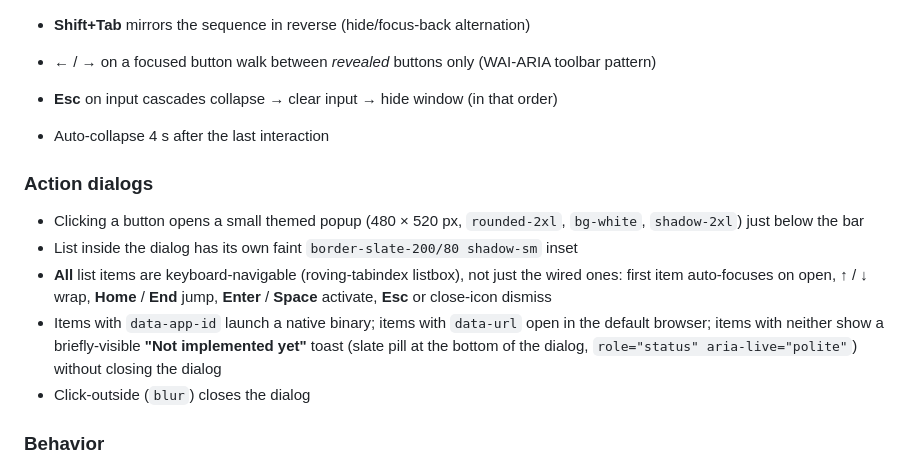
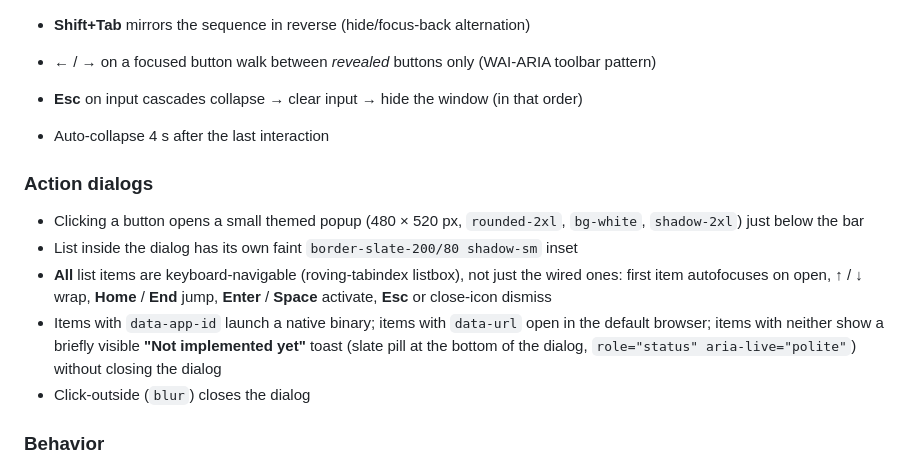
Before and after one commit to sandipchitale/spotlight, a Markdown page: README.md, the part around one of its changes. Drawn GitHub-style.

Commit message:
Fix typos.

```diff
--- a/README.md
+++ b/README.md
@@ -42,15 +42,15 @@ A frameless, transparent, always-on-top window renders a horizontal pill-shaped
 
 - **Shift+Tab** mirrors the sequence in reverse (hide/focus-back alternation)
 - **←** / **→** on a focused button walk between *revealed* buttons only (WAI-ARIA toolbar pattern)
-- **Esc** on input cascades collapse → clear input → hide window (in that order)
+- **Esc** on input cascades collapse → clear input → hide the window (in that order)
 - Auto-collapse 4 s after the last interaction
 
 ### Action dialogs
 
 - Clicking a button opens a small themed popup (480 × 520 px, `rounded-2xl`, `bg-white`, `shadow-2xl`) just below the bar
 - List inside the dialog has its own faint `border-slate-200/80 shadow-sm` inset
-- **All** list items are keyboard-navigable (roving-tabindex listbox), not just the wired ones: first item auto-focuses on open, **↑** / **↓** wrap, **Home** / **End** jump, **Enter** / **Space** activate, **Esc** or close-icon dismiss
-- Items with `data-app-id` launch a native binary; items with `data-url` open in the default browser; items with neither show a briefly-visible **"Not implemented yet"** toast (slate pill at the bottom of the dialog, `role="status" aria-live="polite"`) without closing the dialog
+- **All** list items are keyboard-navigable (roving-tabindex listbox), not just the wired ones: first item autofocuses on open, **↑** / **↓** wrap, **Home** / **End** jump, **Enter** / **Space** activate, **Esc** or close-icon dismiss
+- Items with `data-app-id` launch a native binary; items with `data-url` open in the default browser; items with neither show a briefly visible **"Not implemented yet"** toast (slate pill at the bottom of the dialog, `role="status" aria-live="polite"`) without closing the dialog
 - Click-outside (`blur`) closes the dialog
 
 ### Behavior
```
Also changed, not shown: other parts of README.md (+2 -2 lines).
